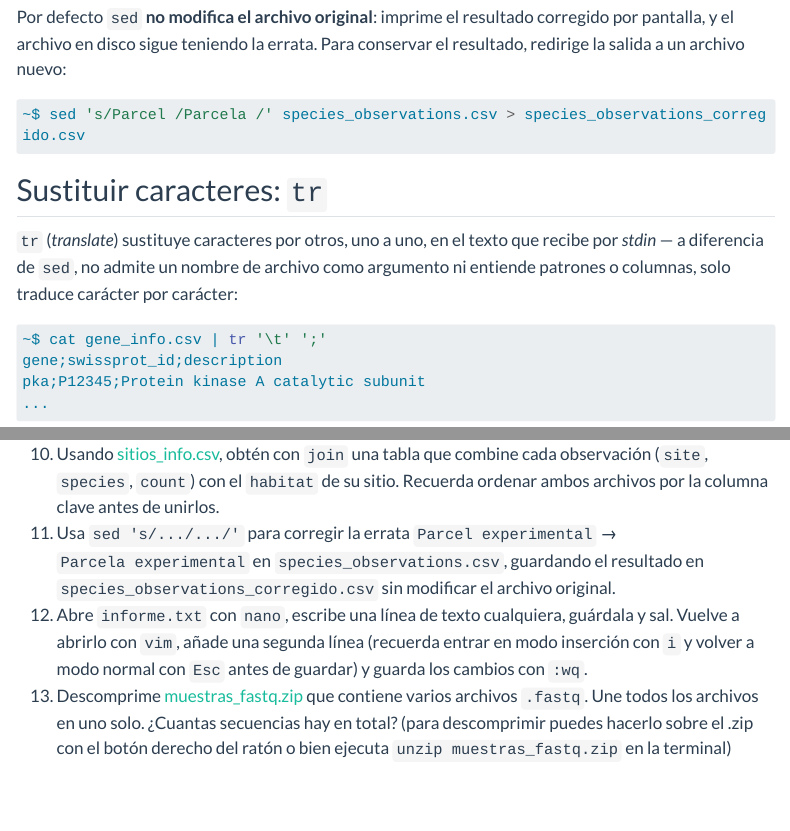
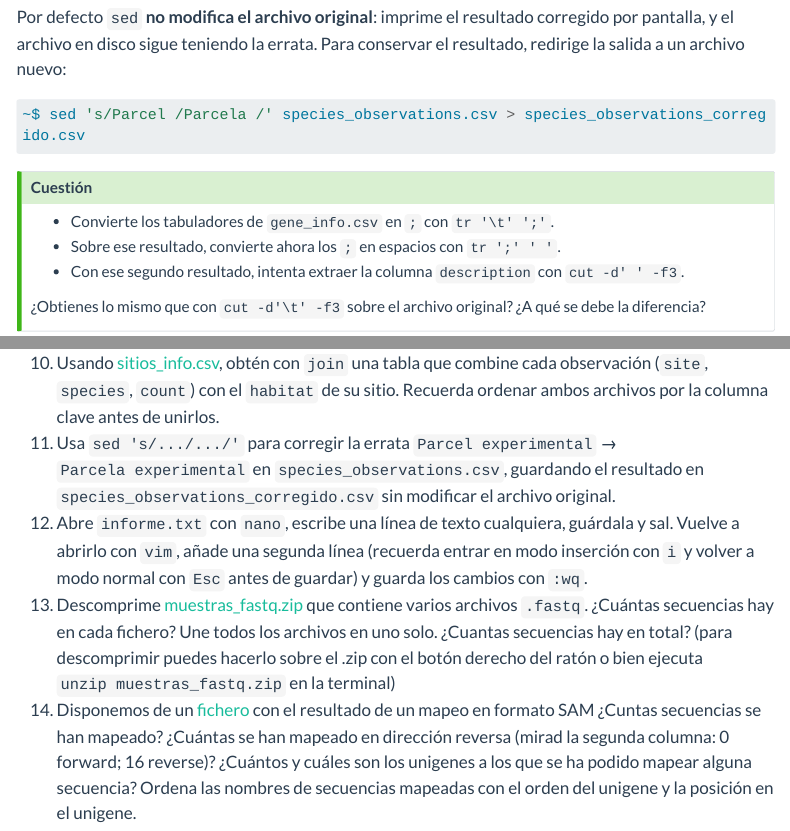
Before and after one commit to monpau/curso_tecnicas_inf, a Quarto document (curso/modulos/03_texto.qmd): the page in a window 1100 px wide, from 6200 px down, and a second part further down, joined at a grey line. Rendered offline with R 4.5, knitr and Pandoc in place of Quarto, with nearby package versions; menus at the side of the page are left out; long lines of code are wrapped.

Commit message:
Updated lesson 03

````diff
--- a/curso/modulos/03_texto.qmd
+++ b/curso/modulos/03_texto.qmd
@@ -254,17 +254,6 @@ Por defecto `sed` **no modifica el archivo original**: imprime el resultado corr
 ~$ sed 's/Parcel /Parcela /' species_observations.csv > species_observations_corregido.csv
 ```
 
-## Sustituir caracteres: `tr`
-
-`tr` (*translate*) sustituye caracteres por otros, uno a uno, en el texto que recibe por *stdin* — a diferencia de `sed`, no admite un nombre de archivo como argumento ni entiende patrones o columnas, solo traduce carácter por carácter:
-
-```{.bash}
-~$ cat gene_info.csv | tr '\t' ';'
-gene;swissprot_id;description
-pka;P12345;Protein kinase A catalytic subunit
-...
-```
-
 ::: {.callout-tip title=Cuestión}
 - Convierte los tabuladores de `gene_info.csv` en `;` con `tr '\t' ';'`.
 - Sobre ese resultado, convierte ahora los `;` en espacios con `tr ';' ' '`.
@@ -319,7 +307,8 @@ Quedarse "atrapado" en `vim` sin saber cómo salir es casi un rito de iniciació
 7. En `registro_campo_bruto.csv`, cuenta cuántas veces aparece cada localidad usando `cut`, `sort` y `uniq -c`.
 8. Corrige el resultado del ejercicio anterior añadiendo `tr` (minúsculas) y `sed` (eliminar espacios finales) antes de `sort`/`uniq -c`. Deberías obtener exactamente 4 localidades, con recuentos que sumen 12.
 9. Usa `cat -A` sobre las 3 primeras líneas de `species_observations.csv` (con `head -3 | cat -A`). Localiza una fila con una vocal acentuada e identifica los dos códigos `M-x` que la representan.
-11. Usando [sitios_info.csv](../datasets/sitios_info.csv), obtén con `join` una tabla que combine cada observación (`site`, `species`, `count`) con el `habitat` de su sitio. Recuerda ordenar ambos archivos por la columna clave antes de unirlos.
-12. Usa `sed 's/.../.../'` para corregir la errata `Parcel experimental` → `Parcela experimental` en `species_observations.csv`, guardando el resultado en `species_observations_corregido.csv` sin modificar el archivo original.
-13. Abre `informe.txt` con `nano`, escribe una línea de texto cualquiera, guárdala y sal. Vuelve a abrirlo con `vim`, añade una segunda línea (recuerda entrar en modo inserción con `i` y volver a modo normal con `Esc` antes de guardar) y guarda los cambios con `:wq`.
-14. Descomprime [muestras_fastq.zip](../datasets/muestras_fastq.zip) que contiene varios archivos `.fastq`. Une todos los archivos en uno solo. ¿Cuantas secuencias hay en total? (para descomprimir puedes hacerlo sobre el .zip con el botón derecho del ratón o bien ejecuta `unzip muestras_fastq.zip` en la terminal)
+10. Usando [sitios_info.csv](../datasets/sitios_info.csv), obtén con `join` una tabla que combine cada observación (`site`, `species`, `count`) con el `habitat` de su sitio. Recuerda ordenar ambos archivos por la columna clave antes de unirlos.
+11. Usa `sed 's/.../.../'` para corregir la errata `Parcel experimental` → `Parcela experimental` en `species_observations.csv`, guardando el resultado en `species_observations_corregido.csv` sin modificar el archivo original.
+12. Abre `informe.txt` con `nano`, escribe una línea de texto cualquiera, guárdala y sal. Vuelve a abrirlo con `vim`, añade una segunda línea (recuerda entrar en modo inserción con `i` y volver a modo normal con `Esc` antes de guardar) y guarda los cambios con `:wq`.
+13. Descomprime [muestras_fastq.zip](../datasets/muestras_fastq.zip) que contiene varios archivos `.fastq`. ¿Cuántas secuencias hay en cada fichero? Une todos los archivos en uno solo. ¿Cuantas secuencias hay en total? (para descomprimir puedes hacerlo sobre el .zip con el botón derecho del ratón o bien ejecuta `unzip muestras_fastq.zip` en la terminal)
+14. Disponemos de un [fichero](../datasets/tomate.sam) con el resultado de un mapeo en formato SAM ¿Cuntas secuencias se han mapeado? ¿Cuántas se han mapeado en dirección reversa (mirad la segunda columna: 0 forward; 16 reverse)? ¿Cuántos y cuáles son los unigenes a los que se ha podido mapear alguna secuencia? Ordena las nombres de secuencias mapeadas con el orden del unigene y la posición en el unigene.
````
Also changed, not shown: curso/modulos/10_lectura_escritura.qmd (+1 -1 lines), datasets/README-datasets.md (deleted), curso/modulos/03_texto.qmd (1 more changed lines), 1 other file.
